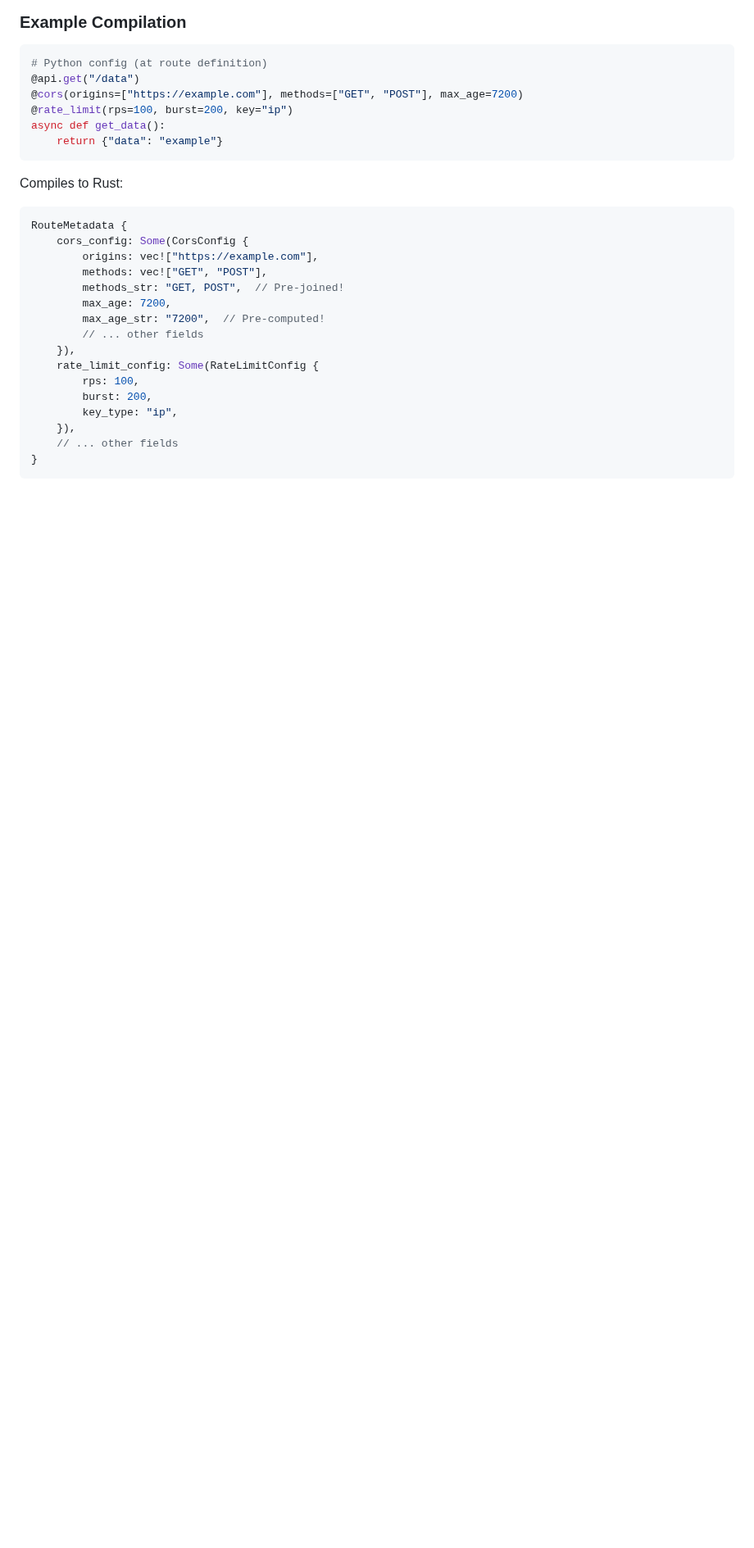
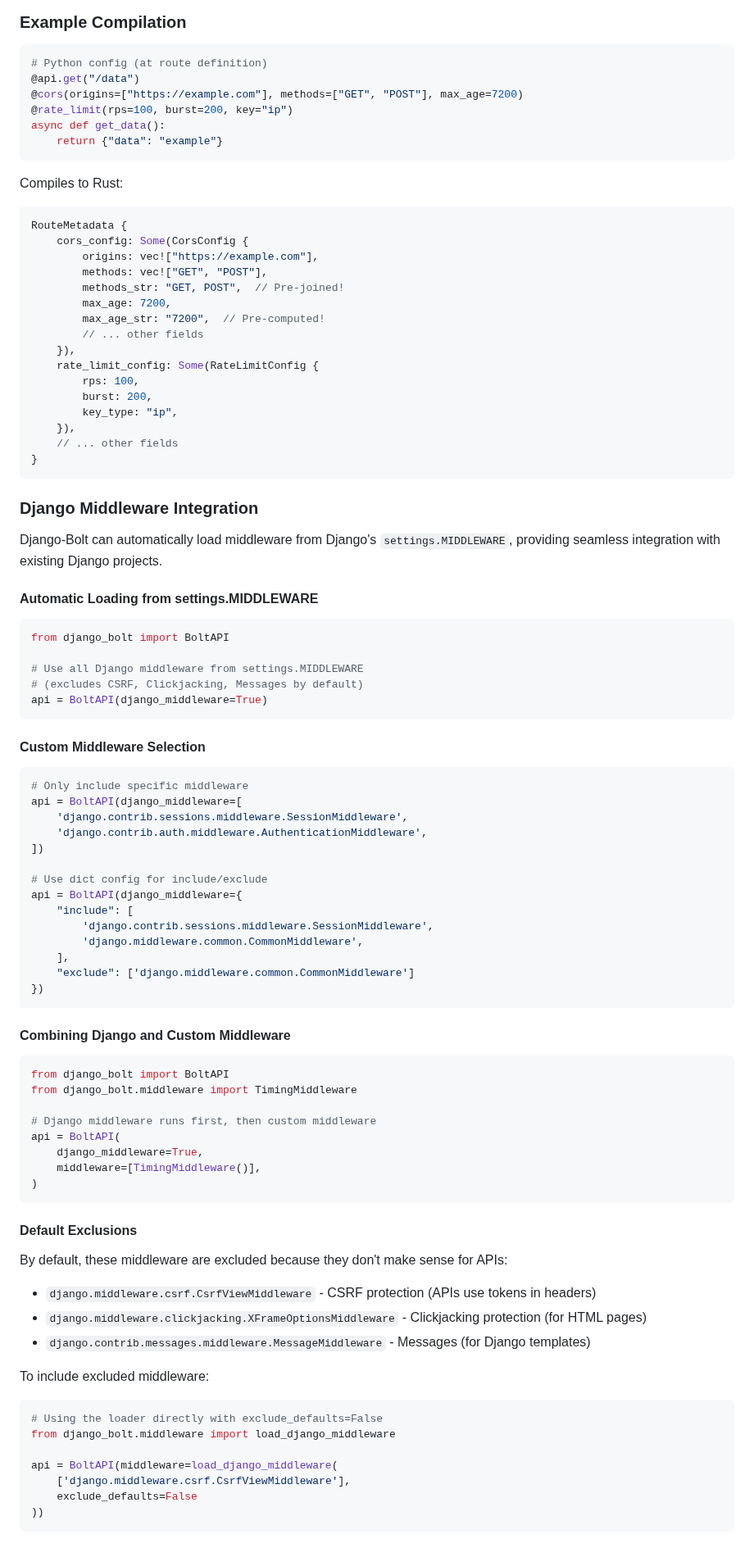
Before and after one commit to FarhanAliRaza/django-bolt, a Markdown page: docs/MIDDLEWARE.md, the part around one of its changes. Shown at 82% size. GitHub-like rendering; blank space fills up the shorter version.

````diff
--- a/docs/MIDDLEWARE.md
+++ b/docs/MIDDLEWARE.md
@@ -494,3 +494,68 @@ RouteMetadata {
 }
 ```
 
+### Django Middleware Integration
+
+Django-Bolt can automatically load middleware from Django's `settings.MIDDLEWARE`, providing seamless integration with existing Django projects.
+
+#### Automatic Loading from settings.MIDDLEWARE
+
+```python
+from django_bolt import BoltAPI
+
+# Use all Django middleware from settings.MIDDLEWARE
+# (excludes CSRF, Clickjacking, Messages by default)
+api = BoltAPI(django_middleware=True)
+```
+
+#### Custom Middleware Selection
+
+```python
+# Only include specific middleware
+api = BoltAPI(django_middleware=[
+    'django.contrib.sessions.middleware.SessionMiddleware',
+    'django.contrib.auth.middleware.AuthenticationMiddleware',
+])
+
+# Use dict config for include/exclude
+api = BoltAPI(django_middleware={
+    "include": [
+        'django.contrib.sessions.middleware.SessionMiddleware',
+        'django.middleware.common.CommonMiddleware',
+    ],
+    "exclude": ['django.middleware.common.CommonMiddleware']
+})
+```
+
+#### Combining Django and Custom Middleware
+
+```python
+from django_bolt import BoltAPI
+from django_bolt.middleware import TimingMiddleware
+
+# Django middleware runs first, then custom middleware
+api = BoltAPI(
+    django_middleware=True,
+    middleware=[TimingMiddleware()],
+)
+```
+
+#### Default Exclusions
+
+By default, these middleware are excluded because they don't make sense for APIs:
+- `django.middleware.csrf.CsrfViewMiddleware` - CSRF protection (APIs use tokens in headers)
+- `django.middleware.clickjacking.XFrameOptionsMiddleware` - Clickjacking protection (for HTML pages)
+- `django.contrib.messages.middleware.MessageMiddleware` - Messages (for Django templates)
+
+To include excluded middleware:
+
+```python
+# Using the loader directly with exclude_defaults=False
+from django_bolt.middleware import load_django_middleware
+
+api = BoltAPI(middleware=load_django_middleware(
+    ['django.middleware.csrf.CsrfViewMiddleware'],
+    exclude_defaults=False
+))
+```
+
````
Also changed, not shown: other parts of docs/MIDDLEWARE.md (+43 -0 lines).
